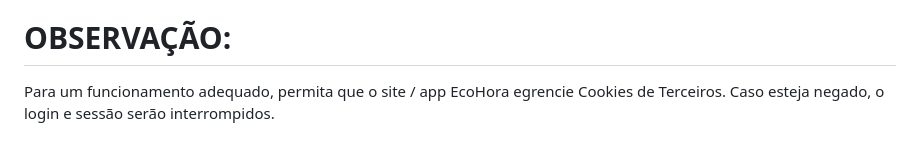
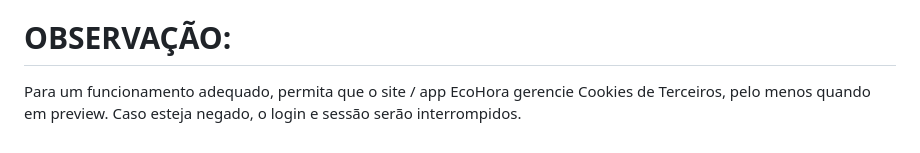
Before and after one commit to leo-gouvea/acex-reciclagem-fsa, a Markdown page: backend/README.md, the part around the change. Drawn GitHub-style.

Commit message:
fix: Typo em readme

```diff
--- a/backend/README.md
+++ b/backend/README.md
@@ -54,4 +54,4 @@ As bibliotecas externas importadas, e suas dependências, podem ser encontradas
 
 
 # OBSERVAÇÃO:
-Para um funcionamento adequado, permita que o site / app EcoHora egrencie Cookies de Terceiros. Caso esteja negado, o login e sessão serão interrompidos.
+Para um funcionamento adequado, permita que o site / app EcoHora gerencie Cookies de Terceiros, pelo menos quando em preview. Caso esteja negado, o login e sessão serão interrompidos.
```
